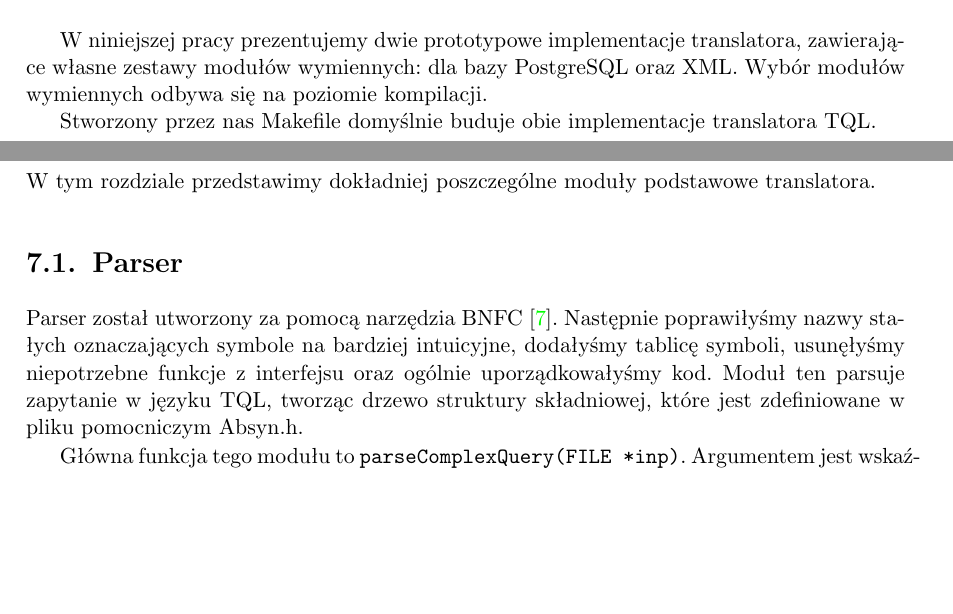
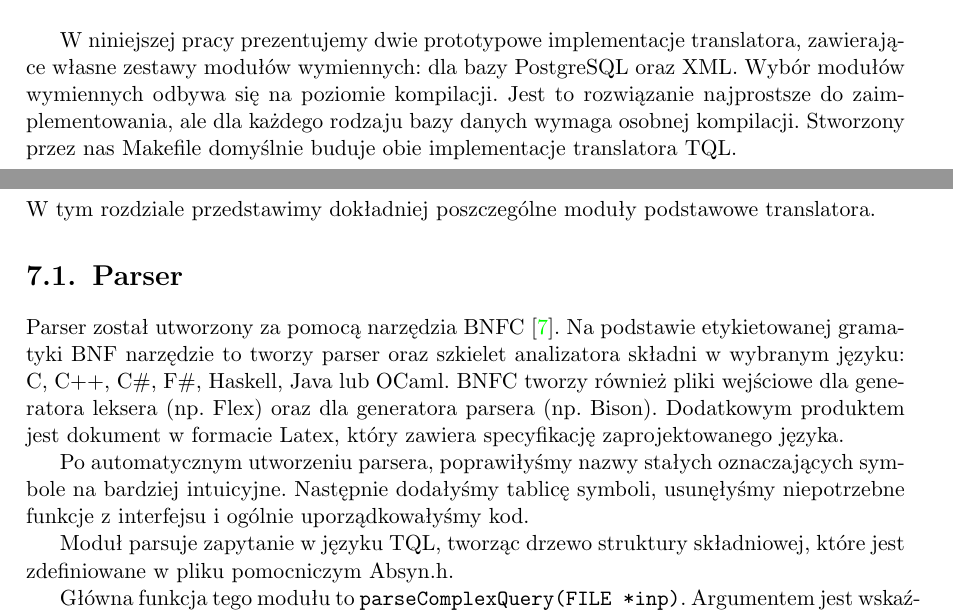
Before and after one commit to sumlib/main, a LaTeX thesis (doc/praca/sumer.tex, which reads doc/praca/pliki/implementacja.tex): two parts of pages 29 and 31 of 53, joined at a grey line, cut so that both start at the same text, the shorter picture padded with empty space. Compiled offline with pdfLaTeX.

Commit message:
głównie BNFC

```diff
--- a/doc/praca/pliki/implementacja.tex
+++ b/doc/praca/pliki/implementacja.tex
@@ -24,11 +24,9 @@ Na rysunku \ref{struktura_systemu} przedstawiamy ogólnie strukturę systemu, kt
 
  W niniejszej pracy prezentujemy dwie prototypowe implementacje translatora, zawierające własne zestawy modułów wymiennych:
 dla bazy PostgreSQL oraz XML.
-   Wybór modułów wymiennych odbywa się na poziomie kompilacji.
-
-%TODO tu mi brakuje jakiego wyjaśnienia co to znaczy albo jakie ma skutki, że to jest na poziomie kompilacji.
-% skutki: jeden skompilowany translator jest dla jednego typu bazy danych - jest z jednej strony lżejszy z drugiej mniej
-% uniwersalny. Jak chcemy inny - musimy przekompilwać. Krzysiek mówi, że jedyną zaletą jest to, że to jest prostsze
+   Wybór modułów wymiennych odbywa się na poziomie kompilacji. Jest to rozwiązanie najprostsze do zaimplementowania,
+ ale dla każdego rodzaju bazy danych wymaga osobnej kompilacji.
+%TODO: dwa razy kompilacji
  Stworzony przez nas Makefile domyślnie buduje obie implementacje translatora TQL.
 %Bez względu na wybór modułu wymiennego interfejs całego translatora jest taki sam we wszystkich instancjach.
 
@@ -45,18 +43,24 @@ dla bazy PostgreSQL oraz XML.
 W tym rozdziale przedstawimy dokładniej poszczególne moduły podstawowe translatora.
 
 \section{Parser}
-% TODO: wytłumaczyć co to jest BNFC??
-% nom, można by. tylko jakoś krótko (-;
-Parser został utworzony za pomocą narzędzia BNFC \cite{bnfc}. Następnie
-poprawiłyśmy nazwy stałych oznaczających symbole na bardziej intuicyjne,
+Parser został utworzony za pomocą narzędzia BNFC \cite{bnfc}. Na podstawie etykietowanej gramatyki BNF
+narzędzie to tworzy parser oraz szkielet analizatora składni w wybranym języku: C, C++, C\#, F\#, Haskell, Java lub OCaml.
+BNFC tworzy również pliki wejściowe dla generatora leksera (np. Flex) oraz dla generatora parsera (np. Bison).
+Dodatkowym produktem jest dokument w formacie Latex, który zawiera specyfikację zaprojektowanego języka.
+
+
+Po automatycznym utworzeniu parsera,
+poprawiłyśmy nazwy stałych oznaczających symbole na bardziej intuicyjne.
+Następnie
 dodałyśmy tablicę symboli,
 usunęłyśmy niepotrzebne funkcje z interfejsu
-oraz ogólnie uporządkowałyśmy kod.
-Moduł ten parsuje zapytanie w języku TQL, tworząc drzewo struktury składniowej, które jest zdefiniowane w pliku pomocniczym Absyn.h.
+i ogólnie uporządkowałyśmy kod.
 
+Moduł  parsuje zapytanie w języku TQL, tworząc drzewo struktury składniowej, które jest zdefiniowane w pliku pomocniczym Absyn.h.
 
 Główna funkcja tego modułu to \verb|parseComplexQuery(FILE *inp)|. Argumentem jest wskaźnik do pliku zawierającego zapytanie TQL,
 a wynikiem odpowiednie drzewo struktury składniowej.
+
 Na parser składają się następujące pliki:
 \begin{itemize}
  \item Parser.cpp
```
Also changed, not shown: doc/praca/pliki/implementacja.tex (1 more changed lines).
